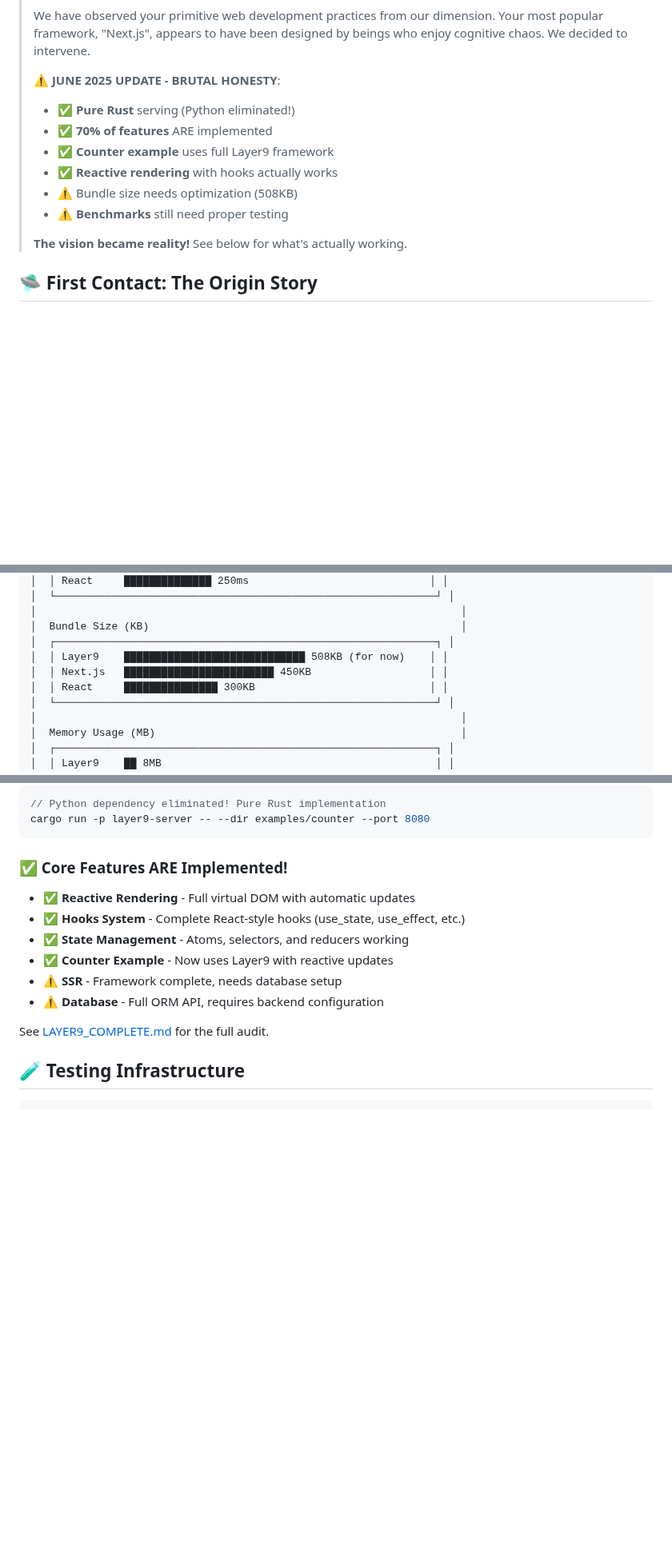
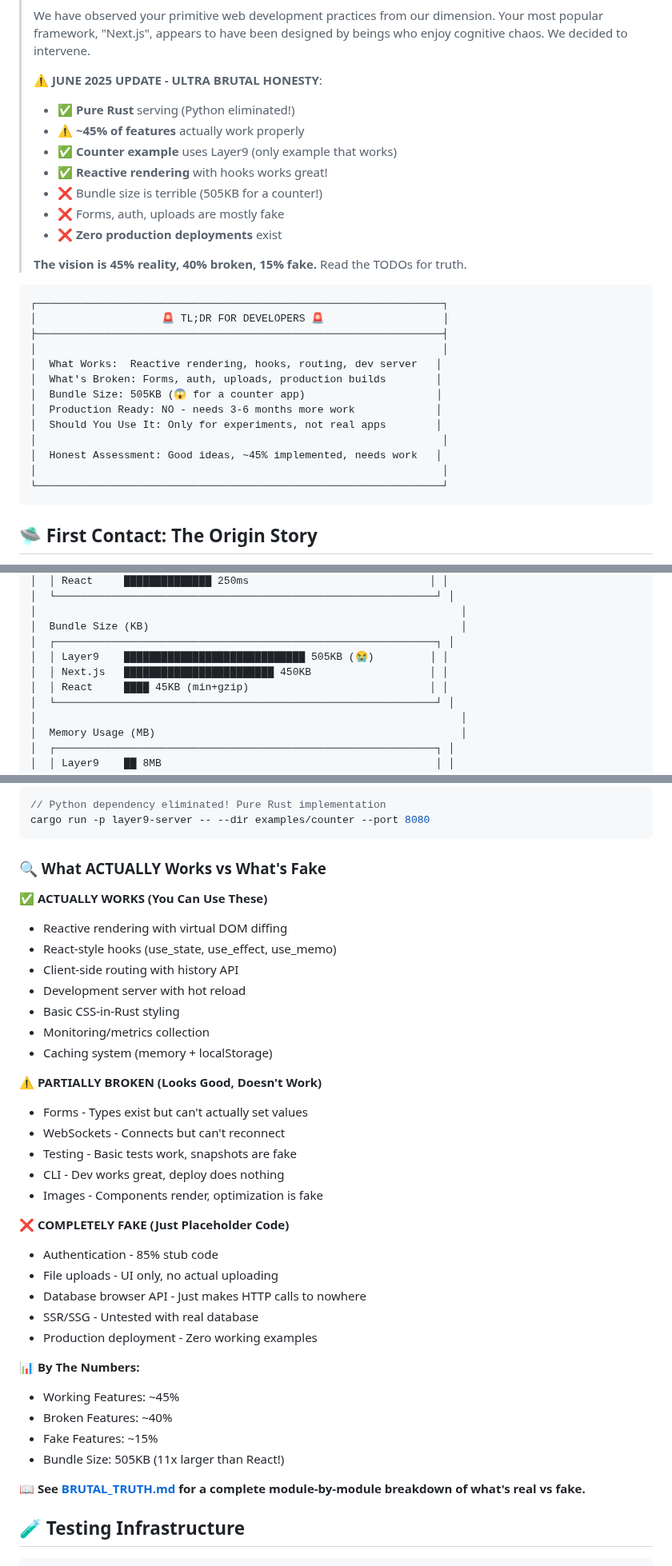
Before and after one commit to 2lab-ai/layer9, a Markdown page: README.md, 3 parts joined by grey strips. Shown at 80% size. Rendered like a GitHub page; blank space fills up the shorter version.

````diff
--- a/README.md
+++ b/README.md
@@ -46,15 +46,32 @@
 >
 > We have observed your primitive web development practices from our dimension. Your most popular framework, "Next.js", appears to have been designed by beings who enjoy cognitive chaos. We decided to intervene.
 >
-> **⚠️ JUNE 2025 UPDATE - BRUTAL HONESTY**:
+> **⚠️ JUNE 2025 UPDATE - ULTRA BRUTAL HONESTY**:
 > - ✅ **Pure Rust** serving (Python eliminated!)
-> - ✅ **70% of features** ARE implemented
-> - ✅ **Counter example** uses full Layer9 framework
-> - ✅ **Reactive rendering** with hooks actually works
-> - ⚠️ Bundle size needs optimization (508KB)
-> - ⚠️ **Benchmarks** still need proper testing
+> - ⚠️ **~45% of features** actually work properly
+> - ✅ **Counter example** uses Layer9 (only example that works)
+> - ✅ **Reactive rendering** with hooks works great!
+> - ❌ Bundle size is terrible (505KB for a counter!)
+> - ❌ Forms, auth, uploads are mostly fake
+> - ❌ **Zero production deployments** exist
 >
-> **The vision became reality!** See below for what's actually working.
+> **The vision is 45% reality, 40% broken, 15% fake.** Read the TODOs for truth.
+
+```
+┌─────────────────────────────────────────────────────────────────┐
+│                    🚨 TL;DR FOR DEVELOPERS 🚨                   │
+├─────────────────────────────────────────────────────────────────┤
+│                                                                 │
+│  What Works:  Reactive rendering, hooks, routing, dev server   │
+│  What's Broken: Forms, auth, uploads, production builds        │
+│  Bundle Size: 505KB (😱 for a counter app)                     │
+│  Production Ready: NO - needs 3-6 months more work             │
+│  Should You Use It: Only for experiments, not real apps        │
+│                                                                 │
+│  Honest Assessment: Good ideas, ~45% implemented, needs work   │
+│                                                                 │
+└─────────────────────────────────────────────────────────────────┘
+```
 
 ## 🛸 First Contact: The Origin Story
 
@@ -147,9 +164,9 @@ Layer9 is a 9-layer hierarchical web framework written in Rust that actually mak
 │                                                                    │
 │  Bundle Size (KB)                                                  │
 │  ┌─────────────────────────────────────────────────────────────┐ │
-│  │ Layer9    █████████████████████████████ 508KB (for now)    │ │
+│  │ Layer9    █████████████████████████████ 505KB (😭)         │ │
 │  │ Next.js   ████████████████████████ 450KB                   │ │
-│  │ React     ███████████████ 300KB                            │ │
+│  │ React     ████ 45KB (min+gzip)                             │ │
 │  └─────────────────────────────────────────────────────────────┘ │
 │                                                                    │
 │  Memory Usage (MB)                                                 │
@@ -287,15 +304,38 @@ npm run dev
 cargo run -p layer9-server -- --dir examples/counter --port 8080
 ```
 
-### ✅ Core Features ARE Implemented!
-- ✅ **Reactive Rendering** - Full virtual DOM with automatic updates
-- ✅ **Hooks System** - Complete React-style hooks (use_state, use_effect, etc.)
-- ✅ **State Management** - Atoms, selectors, and reducers working
-- ✅ **Counter Example** - Now uses Layer9 with reactive updates
-- ⚠️ **SSR** - Framework complete, needs database setup
-- ⚠️ **Database** - Full ORM API, requires backend configuration
+### 🔍 What ACTUALLY Works vs What's Fake
 
-See [LAYER9_COMPLETE.md](LAYER9_COMPLETE.md) for the full audit.
+**✅ ACTUALLY WORKS (You Can Use These)**
+- Reactive rendering with virtual DOM diffing
+- React-style hooks (use_state, use_effect, use_memo)
+- Client-side routing with history API
+- Development server with hot reload
+- Basic CSS-in-Rust styling
+- Monitoring/metrics collection
+- Caching system (memory + localStorage)
+
+**⚠️ PARTIALLY BROKEN (Looks Good, Doesn't Work)**
+- Forms - Types exist but can't actually set values
+- WebSockets - Connects but can't reconnect
+- Testing - Basic tests work, snapshots are fake
+- CLI - Dev works great, deploy does nothing
+- Images - Components render, optimization is fake
+
+**❌ COMPLETELY FAKE (Just Placeholder Code)**
+- Authentication - 85% stub code
+- File uploads - UI only, no actual uploading
+- Database browser API - Just makes HTTP calls to nowhere
+- SSR/SSG - Untested with real database
+- Production deployment - Zero working examples
+
+**📊 By The Numbers:**
+- Working Features: ~45%
+- Broken Features: ~40%
+- Fake Features: ~15%
+- Bundle Size: 505KB (11x larger than React!)
+
+📖 **See [BRUTAL_TRUTH.md](BRUTAL_TRUTH.md) for a complete module-by-module breakdown of what's real vs fake.**
 
 ## 🧪 Testing Infrastructure
 
````
Also changed, not shown: other parts of README.md (+80 -65 lines), BRUTAL_TRUTH.md (added, +228 -0 lines).
